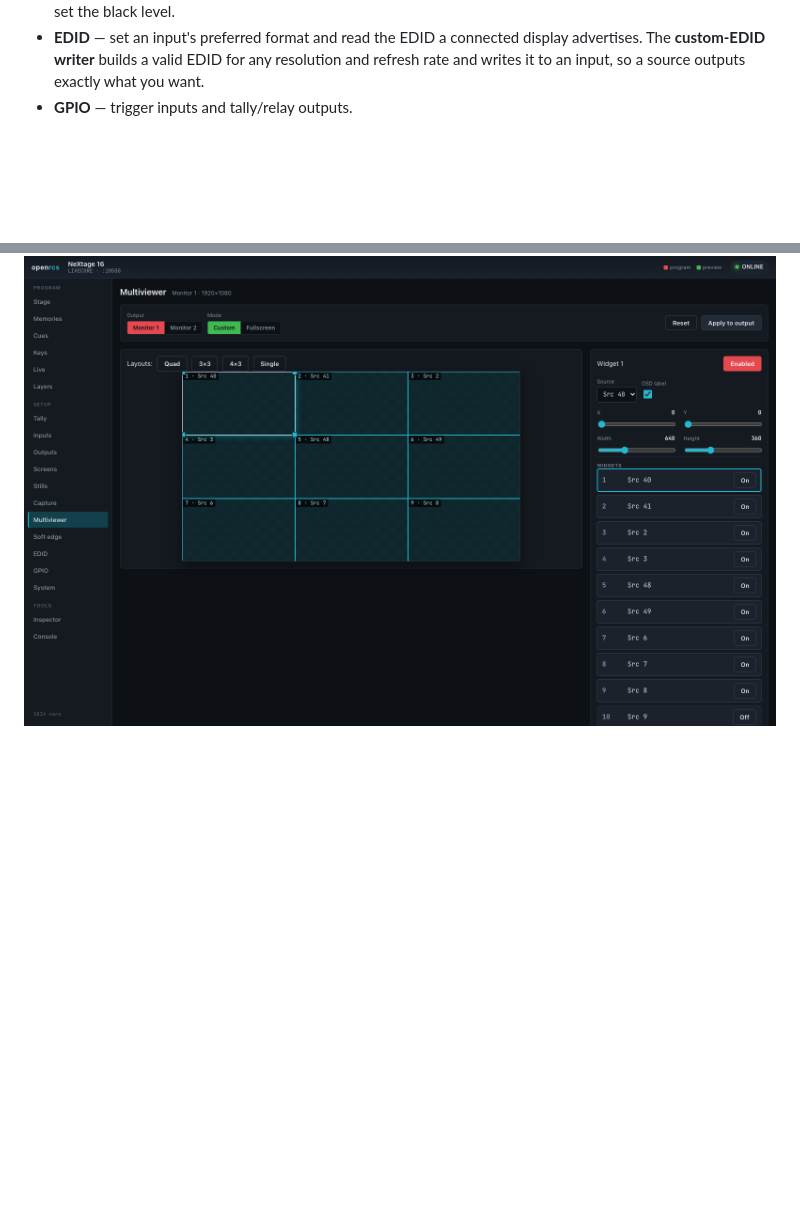
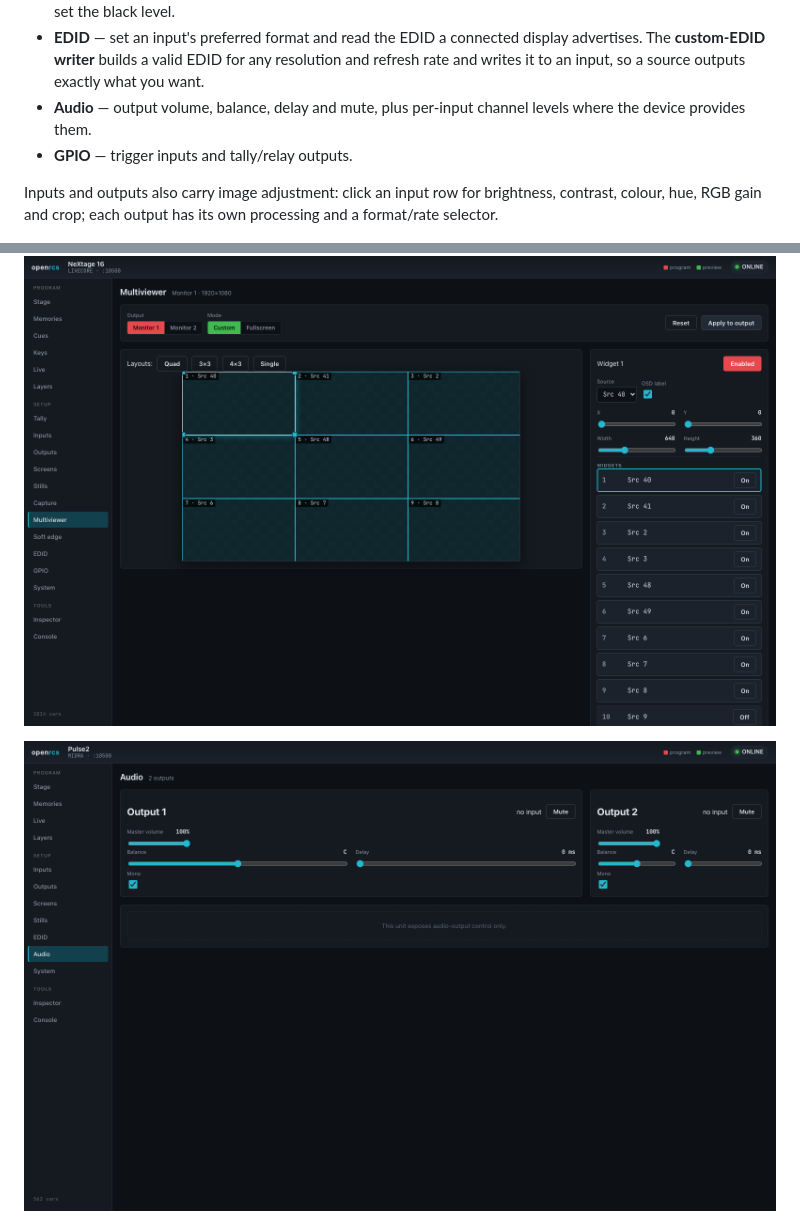
Before and after one commit to stoatworks-labs/openrcs, a Markdown page: docs/USER-GUIDE.md, 2 parts joined by grey strips. Rendered like a GitHub page; pictures changed too: docs/screenshots/audio.png (added); blank space fills up the shorter version.

Commit message:
docs: document audio + input/output adjustment, add audio screenshot
Note the Audio view and the per-input/-output image adjustment in the
guide, with a capture of the audio view on a real Pulse2.

Co-Authored-By: Claude Opus 5 <noreply@anthropic.com>

```diff
--- a/docs/USER-GUIDE.md
+++ b/docs/USER-GUIDE.md
@@ -127,9 +127,17 @@ the device:
   advertises. The **custom-EDID writer** builds a valid EDID for any resolution
   and refresh rate and writes it to an input, so a source outputs exactly what you
   want.
+- **Audio** — output volume, balance, delay and mute, plus per-input channel
+  levels where the device provides them.
 - **GPIO** — trigger inputs and tally/relay outputs.
 
+Inputs and outputs also carry image adjustment: click an input row for
+brightness, contrast, colour, hue, RGB gain and crop; each output has its own
+processing and a format/rate selector.
+
 ![The multiviewer designer — drag widgets onto the monitoring output and store layout memories](screenshots/multiviewer.png)
+
+![Audio — per-output volume, balance, delay and mute (a Midra unit here)](screenshots/audio.png)
 
 ![The custom-EDID writer — generate a valid EDID for any resolution and write it to an input](screenshots/edid-writer.png)
 
```
